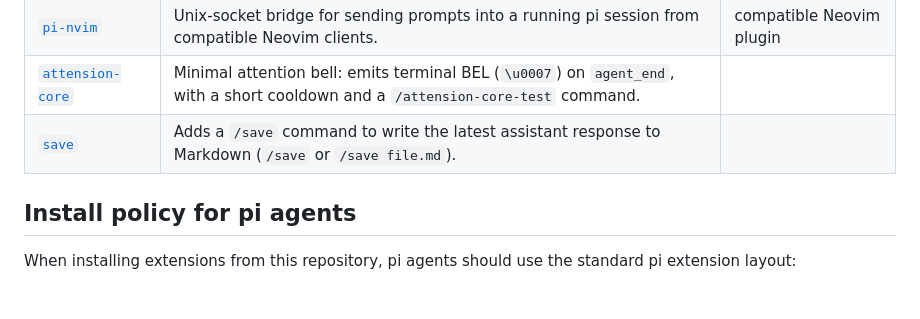
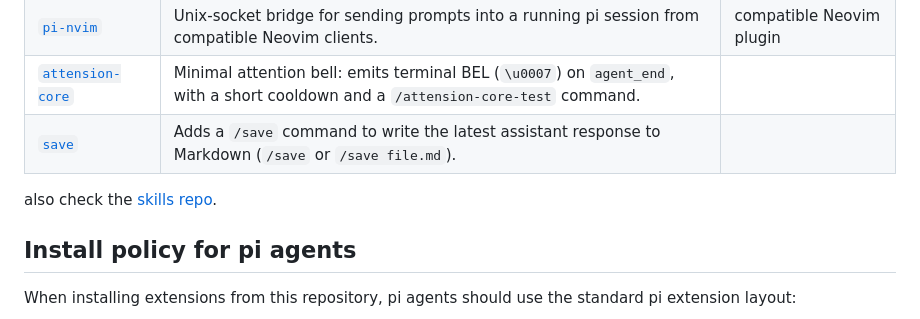
Before and after one commit to dector/pi-x, a Markdown page: README.md, the part around the change. GitHub-like rendering; blank space fills up the shorter version.

Commit message:
docs: reference skills repo
Co-authored-by: D <code@dector.space>

```diff
--- a/README.md
+++ b/README.md
@@ -25,6 +25,8 @@ This repo currently contains the following extension(s):
 | [`attension-core`](extensions/attension-core/README.md) | Minimal attention bell: emits terminal BEL (`\u0007`) on `agent_end`, with a short cooldown and a `/attension-core-test` command. | |
 | [`save`](extensions/save/README.md) | Adds a `/save` command to write the latest assistant response to Markdown (`/save` or `/save file.md`). | |
 
+also check the [skills repo](https://github.com/dector/skills).
+
 ## Install policy for pi agents
 
 When installing extensions from this repository, pi agents should use the standard pi extension layout:
```
